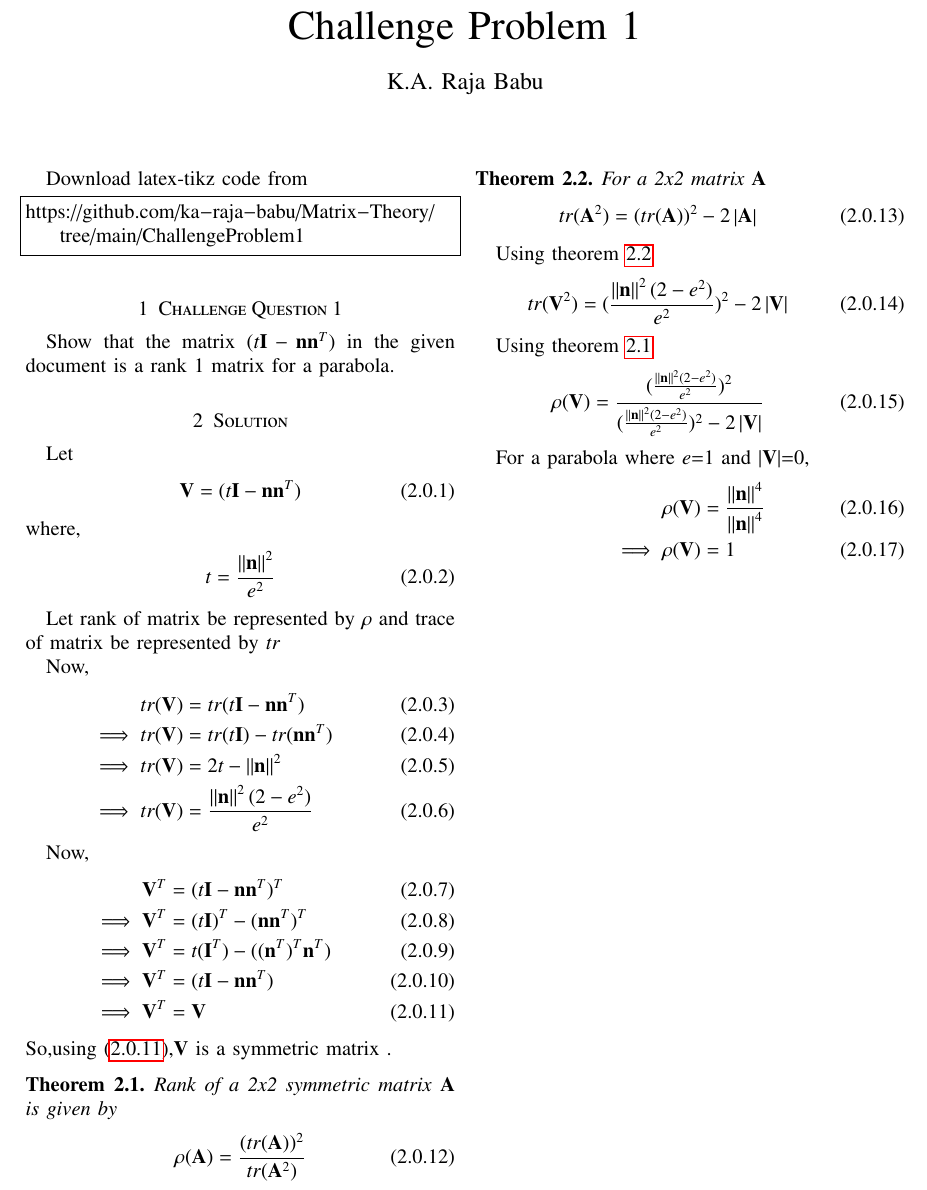
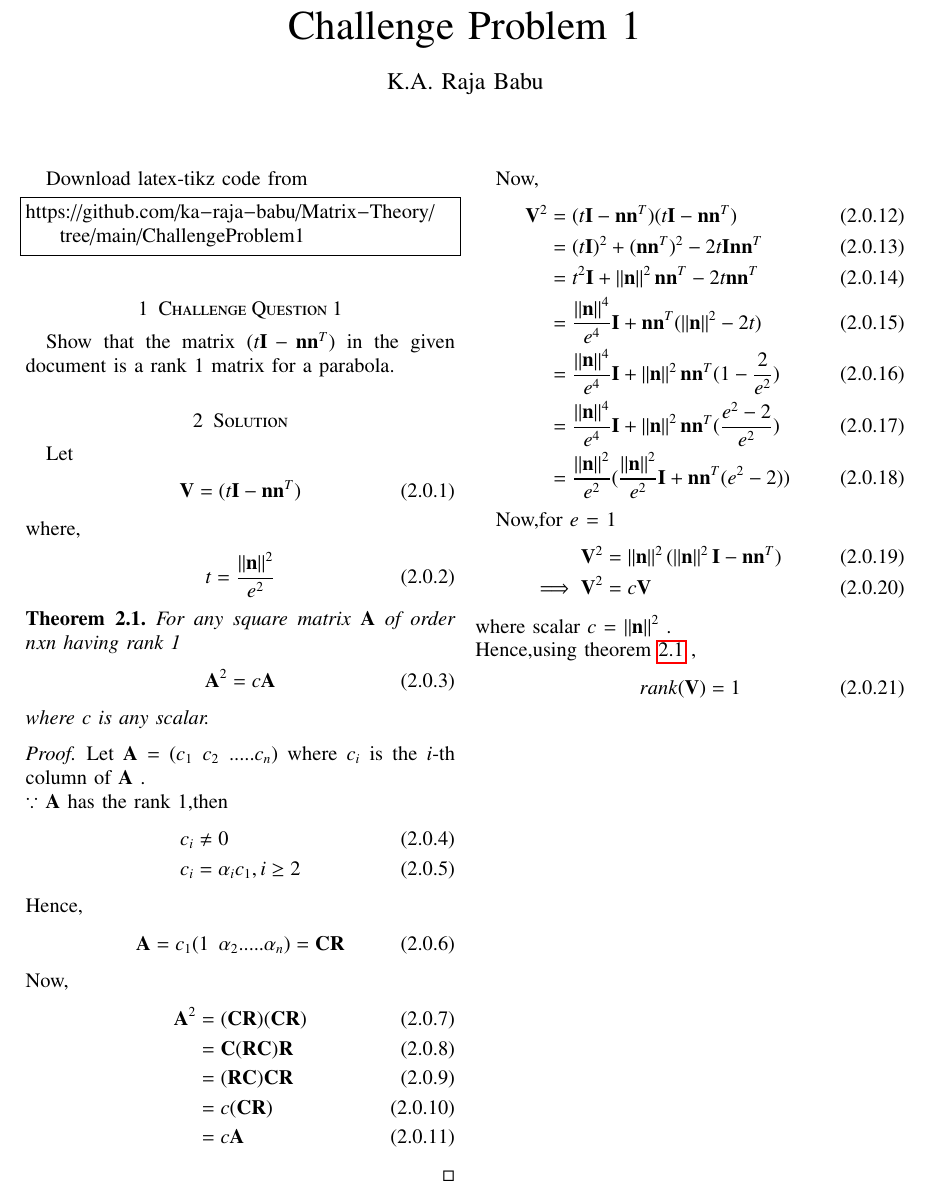
Before and after one commit to ka-raja-babu/Matrix-Theory, a LaTeX paper (ChallengeProblem1/ChallengeProblem1.tex): part of the page, cut so that both start at the same text. Compiled offline with pdfLaTeX.

Commit message:
Add files via upload

```diff
--- a/ChallengeProblem1/ChallengeProblem1.tex
+++ b/ChallengeProblem1/ChallengeProblem1.tex
@@ -150,63 +150,68 @@ where,
     t &= \frac{\norm{\vec{n}}^2}{e^2}
 \end{align}
 
-Let rank of matrix be represented by $\rho$ and trace of matrix be represented by $tr$
+\begin{theorem}
+\label{theorem1}
+For any square matrix $\vec{A}$ of order $nxn$ having rank 1
+\begin{align}
+    \vec{A}^2 &= c\vec{A}
+\end{align}
+where $c$ is any scalar.
+\end{theorem}
 
+\begin{proof}
+Let $\vec{A}$ = $(c_1 \hspace{0.2cm}  c_2 \hspace{0.2cm} ..... c_n)$ where $c_i$ is the $i$-th column of $\vec{A}$ .
+\\
+$\because$ $\vec{A}$ has the rank 1,then
+\begin{align}
+    c_i &\neq 0
+    \\
+    c_i &= \alpha_ic_1 , i\geq 2
+\end{align}
+Hence,
+\begin{align}
+    \vec{A} &= c_1(1 \hspace{0.2cm} \alpha_2 .....\alpha_n) = \vec{C}\vec{R}
+\end{align}
 Now,
 \begin{align}
-    tr(\vec{V}) &= tr(t\vec{I}-\vec{n}\vec{n}^T)
+    \vec{A}^2 &= (\vec{C}\vec{R})(\vec{C}\vec{R})
     \\
-    \implies tr(\vec{V}) &= tr(t\vec{I}) - tr(\vec{n}\vec{n}^T)
+    &= \vec{C}(\vec{R}\vec{C})\vec{R}
     \\
-    \implies tr(\vec{V}) &= 2t - \norm{\vec{n}}^2
+    &= (\vec{R}\vec{C})\vec{C}\vec{R}
     \\
-    \implies tr(\vec{V}) &= \frac{\norm{\vec{n}}^2(2-e^2)}{e^2} \label{trace}
+    &= c(\vec{C}\vec{R})
+    \\
+    &= c\vec{A}
+\end{align}
+\end{proof}
+Now,
+\begin{align}
+    \vec{V}^2 &= (t\vec{I}-\vec{n}\vec{n}^T)(t\vec{I}-\vec{n}\vec{n}^T)
+    \\
+    &= (t\vec{I})^2 +(\vec{n}\vec{n}^T)^2 - 2t\vec{I}\vec{n}\vec{n}^T
+    \\
+    &= t^2\vec{I} + \norm{\vec{n}}^2\vec{n}\vec{n}^T - 2t\vec{n}\vec{n}^T
+    \\
+    &= \frac{\norm{\vec{n}}^4}{e^4}\vec{I} + \vec{n}\vec{n}^T(\norm{\vec{n}}^2-2t)
+    \\
+    &= \frac{\norm{\vec{n}}^4}{e^4}\vec{I} + \norm{\vec{n}}^2\vec{n}\vec{n}^T(1-\frac{2}{e^2})
+    \\
+    &= \frac{\norm{\vec{n}}^4}{e^4}\vec{I} + \norm{\vec{n}}^2\vec{n}\vec{n}^T(\frac{e^2-2}{e^2})
+    \\
+    &= \frac{\norm{\vec{n}}^2}{e^2}(\frac{\norm{\vec{n}}^2}{e^2}\vec{I} + \vec{n}\vec{n}^T(e^2-2))
 \end{align}
 
-Now,
+Now,for $e$ = 1
 \begin{align}
-    \vec{V}^T &= (t\vec{I}-\vec{n}\vec{n}^T)^T
+    \vec{V}^2 &= \norm{\vec{n}}^2(\norm{\vec{n}}^2\vec{I} - \vec{n}\vec{n}^T)
     \\
-    \implies \vec{V}^T &= (t\vec{I})^T-(\vec{n}\vec{n}^T)^T
-    \\
-    \implies \vec{V}^T &= t(\vec{I}^T) - ((\vec{n}^T)^T\vec{n}^T)
-    \\
-    \implies \vec{V}^T &= (t\vec{I}-\vec{n}\vec{n}^T)
-    \\
-    \implies \vec{V}^T &= \vec{V}    \label{symm}
+    \implies \vec{V}^2 &= c\vec{V}
 \end{align}
-So,using \eqref{symm},$\vec{V}$ is a symmetric matrix .
-
-\begin{theorem}
-\label{theorem1}
-Rank of a 2x2 symmetric matrix $\vec{A}$ is given by
+where scalar $c$ = $\norm{\vec{n}}^2$ .
+\\
+Hence,using theorem \ref{theorem1} ,
 \begin{align}
-    \rho(\vec{A}) &= \frac{(tr(\vec{A}))^2}{tr(\vec{A}^2)}
-\end{align}
-\end{theorem}
-
-\begin{theorem}
-For a 2x2 matrix $\vec{A}$
-\label{theorem2}
-\begin{align}
-    tr(\vec{A}^2) &= (tr(\vec{A}))^2 - 2\abs{\vec{A}}
-\end{align}
-\end{theorem}
-
-Using theorem \ref{theorem2}
-\begin{align}
-    tr(\vec{V}^2) &= (\frac{\norm{\vec{n}}^2(2-e^2)}{e^2})^2 - 2\abs{\vec{V}}
-\end{align}
-
-Using theorem \ref{theorem1}
-\begin{align}
-    \rho(\vec{V}) &= \frac{(\frac{\norm{\vec{n}}^2(2-e^2)}{e^2})^2}{(\frac{\norm{\vec{n}}^2(2-e^2)}{e^2})^2 - 2\abs{\vec{V}}}
-\end{align}
-
-For a parabola where $e$=1 and $\abs{\vec{V}}$=0,
-\begin{align}
-    \rho(\vec{V}) &= \frac{\norm{\vec{n}}^4}{\norm{\vec{n}}^4}
-    \\
-    \implies \rho(\vec{V}) &= 1
+    rank(\vec{V}) &= 1
 \end{align}
 \end{document}
```
Also changed, not shown: ChallengeProblem1/ChallengeProblem1.pdf.
